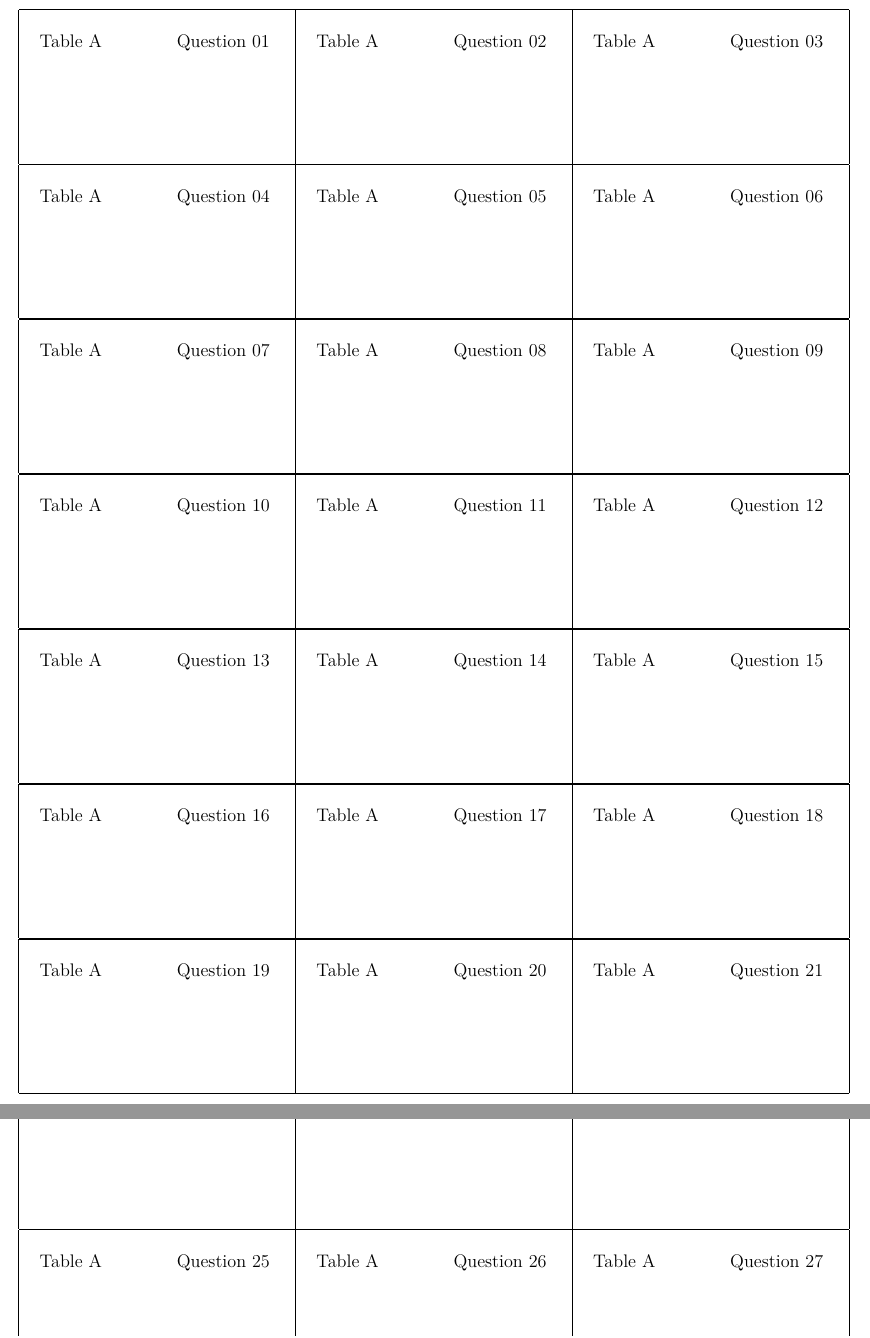
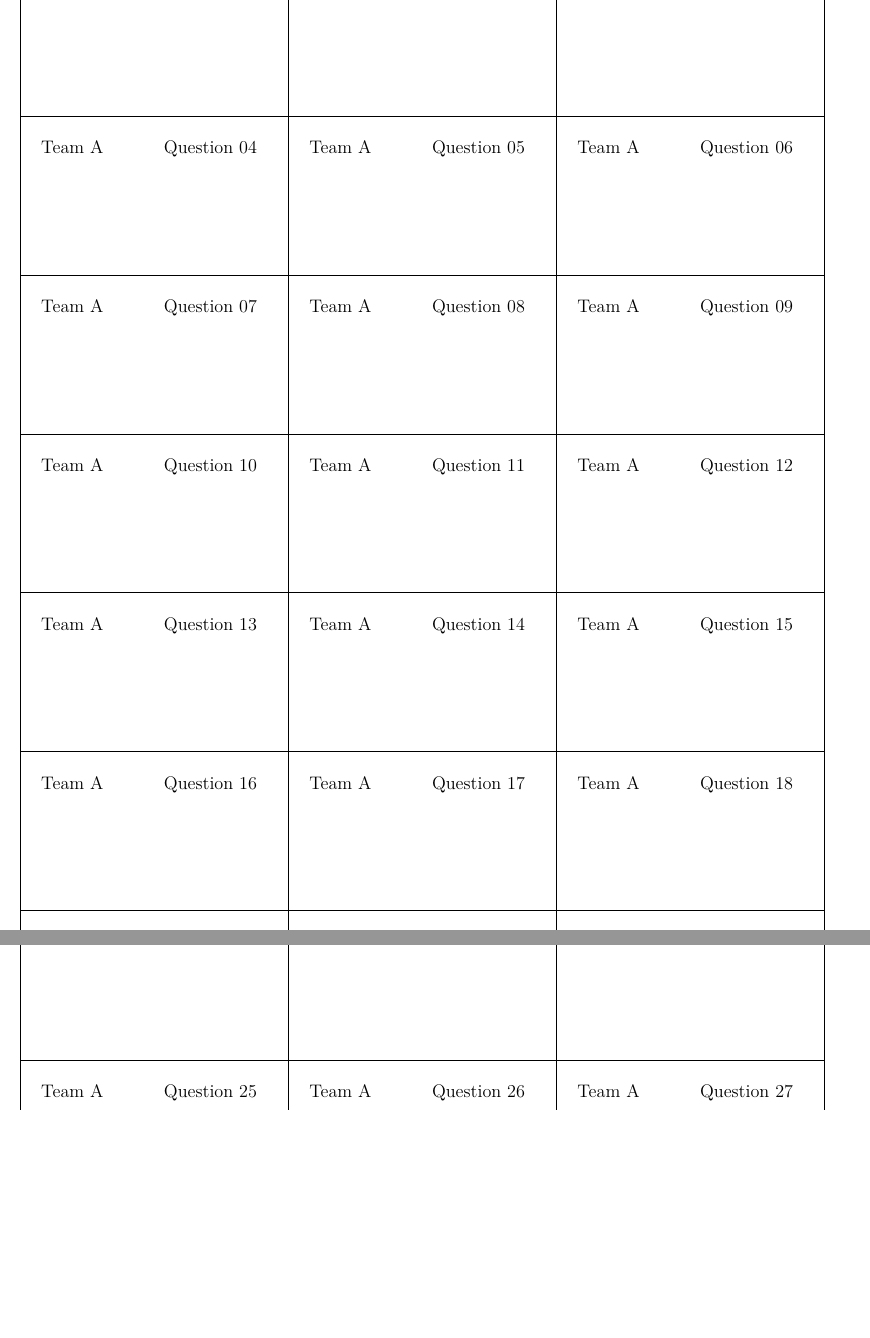
Before and after one commit to summer-informatics-school/game-tools, a LaTeX document (printouts.tex): two parts of pages 1 and 2 of 68 before the commit and two parts of pages 1 and 2 of 69 after it, joined at a grey line, cut at the place of the change, the shorter picture padded with empty space. Compiled offline with XeLaTeX.

Commit message:
Changes from papeeria: Refactoring

```diff
--- a/printouts.tex
+++ b/printouts.tex
@@ -19,2 +20,5 @@
+\newcommand{\fullName}{\iflanguage{russian}{Familiya, Imya, Otchestvo}{Full name}}
+\newcommand{\city}{\iflanguage{russian}{Gorod}{City}}
 
+\newcommand{\hs}{\hspace{3em}}
 \newcommand{\q}[4]{
@@ -34,18 +27,9 @@
-\begin{tabular}{c}
-\vspace{1cm}\\
-\rotatebox{180}{\resizebox{!}{8cm}{#1.}}\\
-\vspace{3cm}\\
-\resizebox{!}{8cm}{#1.}\\
-\end{tabular}
-\end{center}
-
-~
+\vspace{0.08\textheight} & & \\ \hline
 }
 
 \newcommand{\doBlanks}[1]{
-~
-
-\begin{tabular}{|p{6cm}|p{6cm}|p{6cm}|}
+\begin{longtable}{|p{0.29\textwidth}|p{0.29\textwidth}|p{0.29\textwidth}|}
+\hline
 \q{#1}{01}{02}{03}
 \q{#1}{04}{05}{06}
 \q{#1}{07}{08}{09}
@@ -53,11 +37,8 @@
 \q{#1}{13}{14}{15}
 \q{#1}{16}{17}{18}
 \q{#1}{19}{20}{21}
-\end{tabular}
-
-~
-
-\begin{tabular}{|p{6cm}|p{6cm}|p{6cm}|}
+\pagebreak
+\hline
 \q{#1}{22}{23}{24}
 \q{#1}{25}{26}{27}
 \q{#1}{28}{29}{30}
@@ -65,21 +46,27 @@
 \q{#1}{34}{35}{36}
 \q{#1}{37}{38}{39}
 \q{#1}{40}{41}{42}
-\end{tabular}
+\end{longtable}
+\pagebreak
+}
+
+\newcommand{\lab}[1]{\resizebox{!}{0.28\textheight}{\textsf{#1.}}}
+\newcommand{\doLabel}[1]{
+~\vspace{0.03\textheight}\\
+\rotatebox{180}{\lab{#1}}\\
+~\vspace{0.1\textheight}\\
+\lab{#1}\\
+\pagebreak
 }
 
 \newcommand{\doRegistration}[1]{
-{
-%\huge Команда #1 \hspace{1.5cm} Название:
-\huge Team #1 \hspace{1.5cm} Name:
-}
-
-~
-
-\begin{tabular}{|l|p{8cm}|p{4cm}|p{3cm}|}
+\vbox to 0.499\textheight {
+\begin{tabular}{p{0.3\textwidth}p{0.5\textwidth}}
+{\huge \team{}~#1} & {\huge \teamName{}:}\\ \\
+\end{tabular}
+\begin{tabular}{|l|p{0.4\textwidth}|p{0.2\textwidth}|p{0.15\textwidth}|}
 \hline
-%№ & Фамилия, имя, отчество & Город & ID \\
-№ & Full name & City & ID \\
+№ & \fullName{} & \city{} & ID \\
 \hline
 ~ & ~ & ~ & ~ \\
 \huge{1} & ~ & ~ & ~ \\
```
Also changed, not shown: printouts.tex (32 more changed lines).
